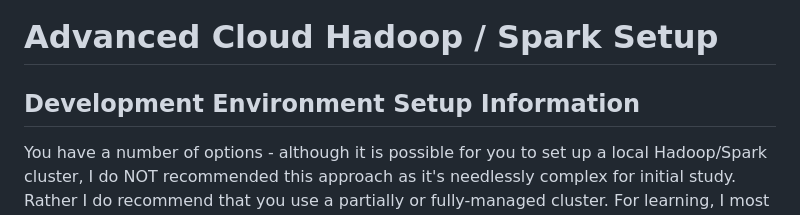
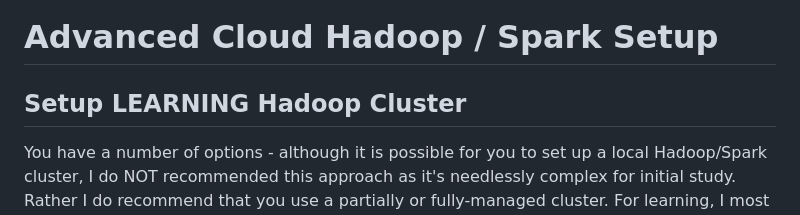
Before and after one commit to lynnlangit/learning-hadoop-and-spark, a Markdown page: 0a-Setup-Hadoop/adv-setup.md, the part around the change. Rendered like a GitHub page.

```diff
--- a/0a-Setup-Hadoop/adv-setup.md
+++ b/0a-Setup-Hadoop/adv-setup.md
@@ -1,6 +1,6 @@
 # Advanced Cloud Hadoop / Spark Setup
 
-## Development Environment Setup Information
+## Setup LEARNING Hadoop Cluster
 
 You have a number of options - although it is possible for you to set up a local Hadoop/Spark cluster, I do NOT recommended this approach as it's needlessly complex for initial study.  Rather I do recommend that you use a partially or fully-managed cluster.  For learning, I most often use a **fully-managed (free tier) cluster**.  Also, I usually use a single-node cluster to start.
 
```
